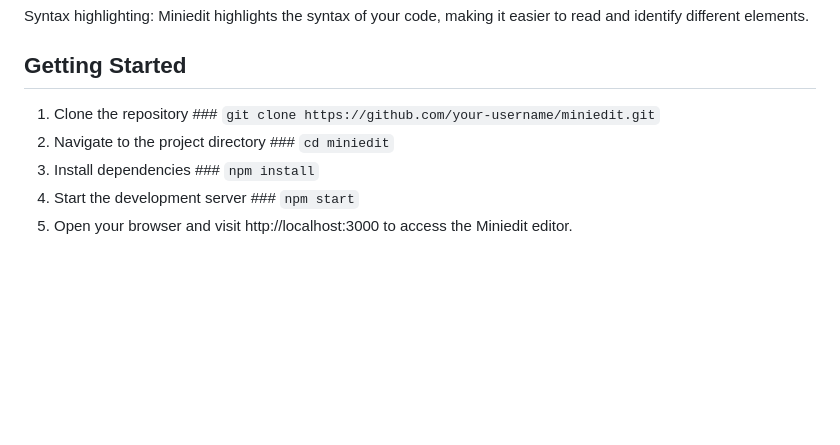
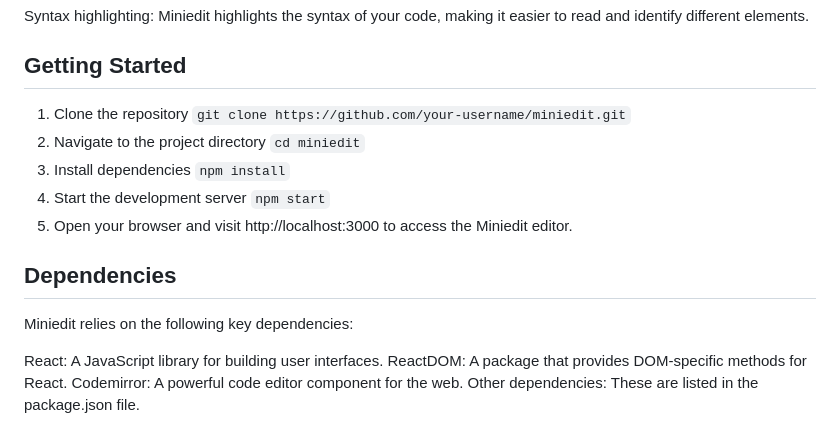
Before and after one commit to ngaraug/miniedit_react_project, a Markdown page: README.md, the part around the change. GitHub-like rendering; blank space fills up the shorter version.

Commit message:
Completed README.md

```diff
--- a/README.md
+++ b/README.md
@@ -84,8 +84,18 @@ Syntax highlighting: Miniedit highlights the syntax of your code, making it easi
 
 ## Getting Started
 
-1. Clone the repository ### `git clone https://github.com/your-username/miniedit.git`
-2. Navigate to the project directory ### `cd miniedit`
-3. Install dependencies ### `npm install`
-4. Start the development server ### `npm start`
+1. Clone the repository `git clone https://github.com/your-username/miniedit.git`
+2. Navigate to the project directory `cd miniedit`
+3. Install dependencies `npm install`
+4. Start the development server `npm start`
 5. Open your browser and visit http://localhost:3000 to access the Miniedit editor.
+
+
+## Dependencies
+
+Miniedit relies on the following key dependencies:
+
+React: A JavaScript library for building user interfaces.
+ReactDOM: A package that provides DOM-specific methods for React.
+Codemirror: A powerful code editor component for the web.
+Other dependencies: These are listed in the package.json file.
```
